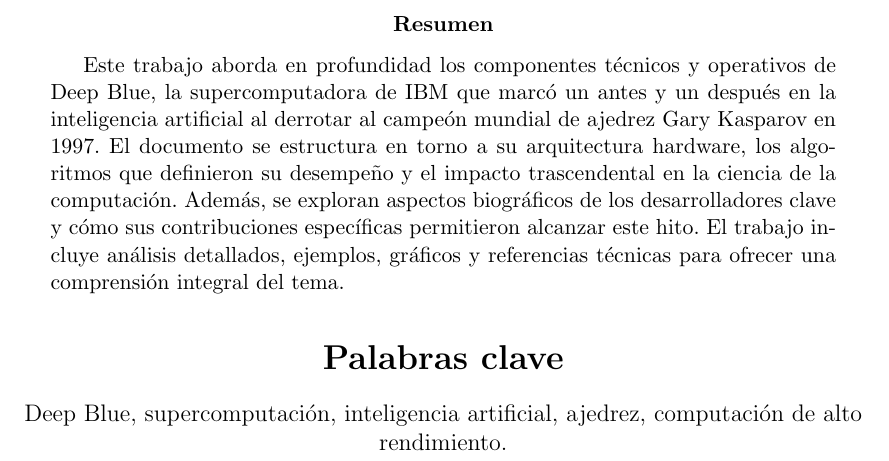
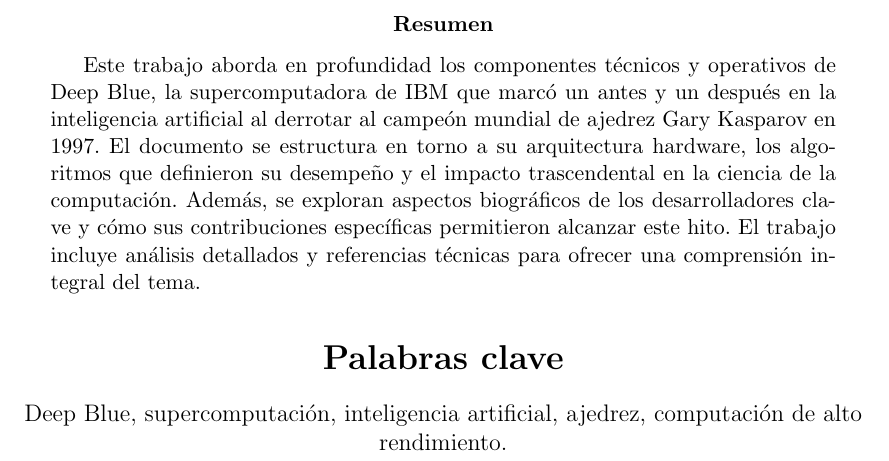
Before and after one commit to alexsierra45/human-vs-machine, a LaTeX paper (deep_blue.tex): part of page 2 of 19, cut so that both start at the same text. Compiled offline with pdfLaTeX.

Commit message:
fix abstract

```diff
--- a/deep_blue.tex
+++ b/deep_blue.tex
@@ -37,7 +37,7 @@
 \begin{titlepage}
     \centering
     \begin{abstract}
-        Este trabajo aborda en profundidad los componentes técnicos y operativos de Deep Blue, la supercomputadora de IBM que marcó un antes y un después en la inteligencia artificial al derrotar al campeón mundial de ajedrez Gary Kasparov en 1997. El documento se estructura en torno a su arquitectura hardware, los algoritmos que definieron su desempeño y el impacto trascendental en la ciencia de la computación. Además, se exploran aspectos biográficos de los desarrolladores clave y cómo sus contribuciones específicas permitieron alcanzar este hito. El trabajo incluye análisis detallados, ejemplos, gráficos y referencias técnicas para ofrecer una comprensión integral del tema.
+        Este trabajo aborda en profundidad los componentes técnicos y operativos de Deep Blue, la supercomputadora de IBM que marcó un antes y un después en la inteligencia artificial al derrotar al campeón mundial de ajedrez Gary Kasparov en 1997. El documento se estructura en torno a su arquitectura hardware, los algoritmos que definieron su desempeño y el impacto trascendental en la ciencia de la computación. Además, se exploran aspectos biográficos de los desarrolladores clave y cómo sus contribuciones específicas permitieron alcanzar este hito. El trabajo incluye análisis detallados y referencias técnicas para ofrecer una comprensión integral del tema.
     \end{abstract}
     \section*{Palabras clave}
     Deep Blue, supercomputación, inteligencia artificial, ajedrez, computación de alto rendimiento.
```
